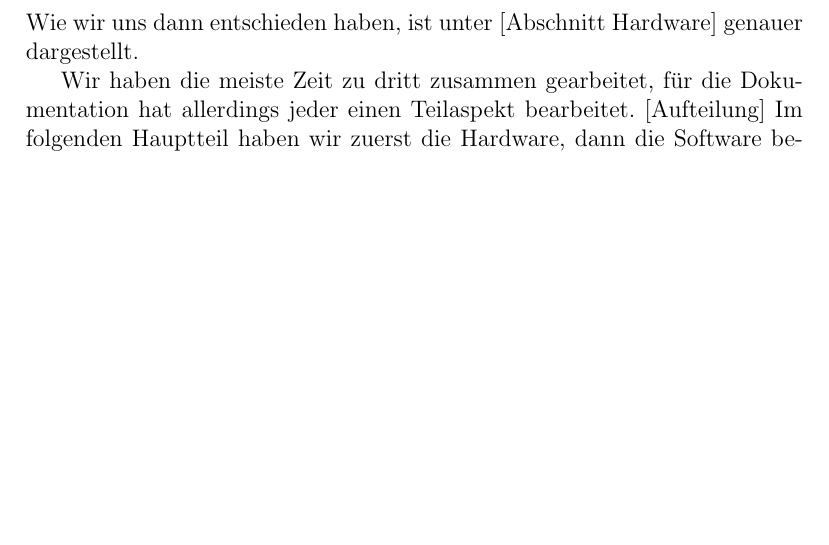
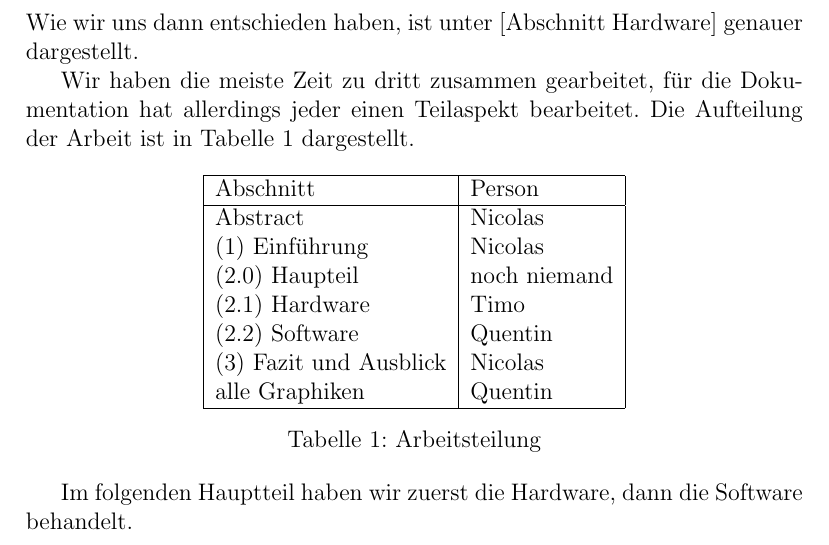
Before and after one commit to fwgnw/nw, a LaTeX document (report/report.tex): part of page 3 of 7, cut so that both start at the same text, the shorter picture padded with empty space. Compiled offline with pdfLaTeX.

Commit message:
+ Aufteilung

```diff
--- a/report/report.tex
+++ b/report/report.tex
@@ -123,7 +123,26 @@ Um sicherzugehen, welche Bauteile man braucht, und, wie sie alle zusammen funkti
 Wie wir uns dann entschieden haben, ist unter [Abschnitt Hardware] genauer dargestellt.
 
 Wir haben die meiste Zeit zu dritt zusammen gearbeitet, f"ur die Dokumentation hat allerdings jeder einen Teilaspekt bearbeitet.
-[Aufteilung]
+Die Aufteilung der Arbeit ist in Tabelle~\ref{Tab1} dargestellt.
+
+\begin{table}[h]
+	\centering
+	\begin{tabular}{|l|l|}
+	\hline
+		Abschnitt & Person \\ \hline
+		Abstract & Nicolas \\
+		(1) Einf"uhrung & Nicolas \\
+		(2.0) Haupteil & noch niemand \\
+		(2.1) Hardware & Timo \\
+		(2.2) Software & Quentin \\
+		(3) Fazit und Ausblick & Nicolas \\
+		alle Graphiken & Quentin \\
+	\hline
+	\end{tabular}
+	\caption{Arbeitsteilung}
+	\label{Tab1}
+\end{table}
+
 Im folgenden Hauptteil haben wir zuerst die Hardware, dann die Software behandelt.
 
 \section{Hauptteil}\label{sec2}
```
Also changed, not shown: report/report.tex (17 more changed lines).
